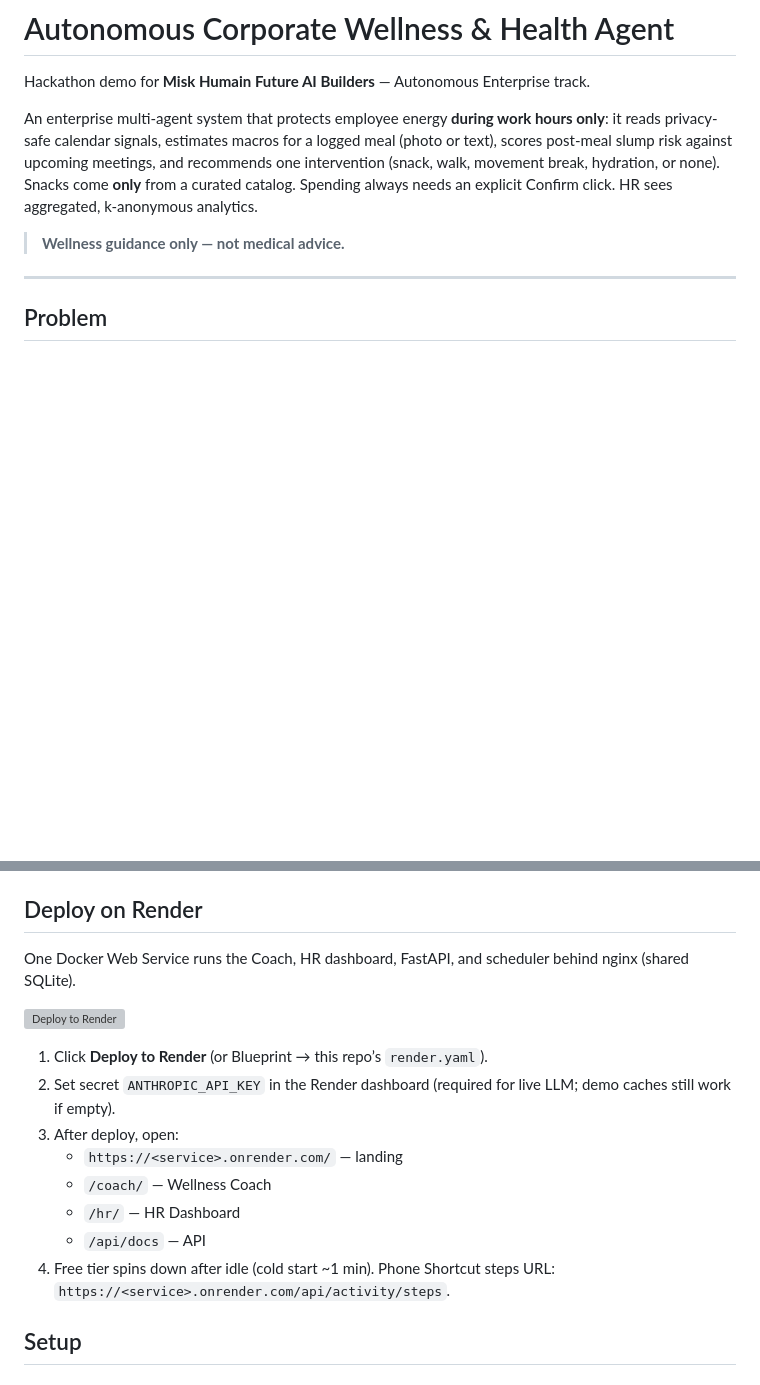
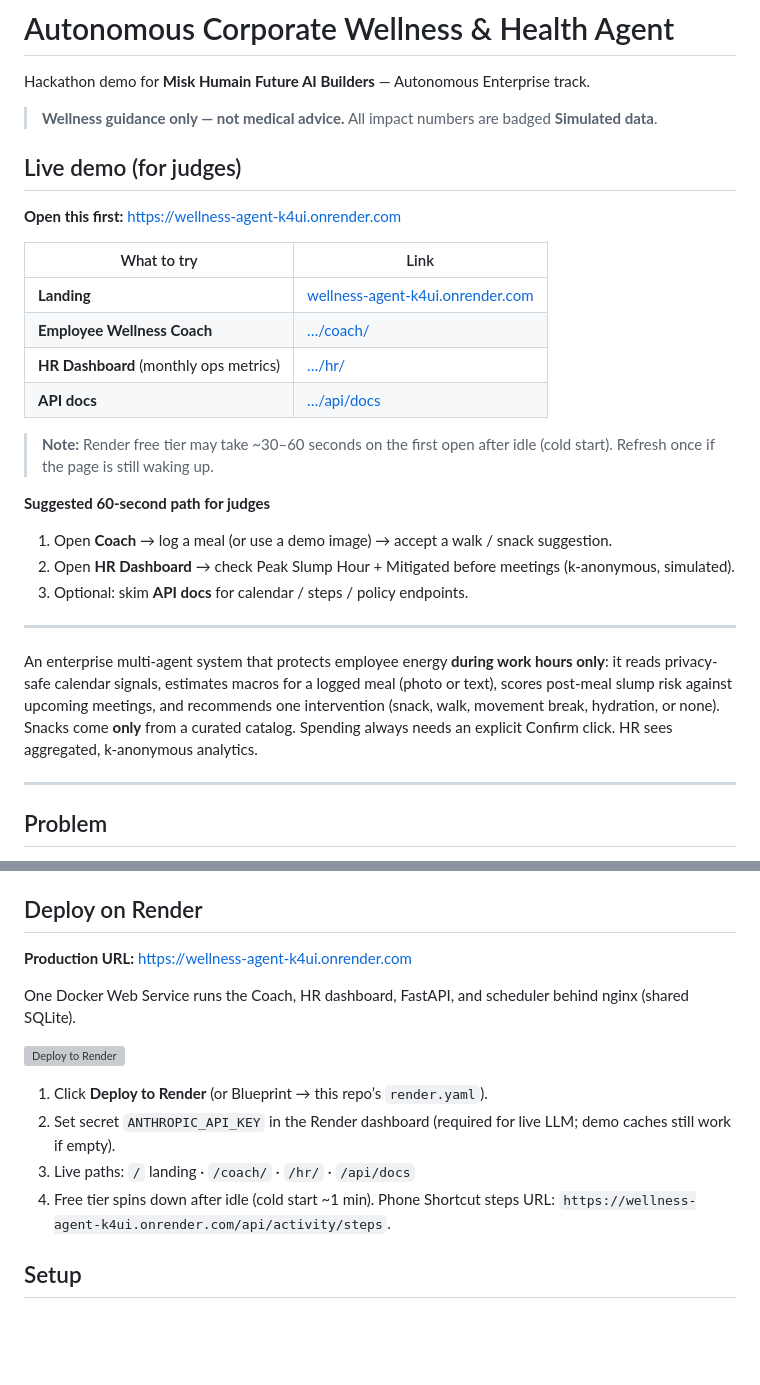
Before and after one commit to yalabri20/wellness-agent, a Markdown page: README.md, 2 parts joined by grey strips. Drawn GitHub-style; blank space fills up the shorter version; grey boxes are pictures that could not be loaded.

Commit message:
Highlight the live Render demo URL at the top of the README for judges.
Co-authored-by: Cursor <cursoragent@cursor.com>

```diff
--- a/README.md
+++ b/README.md
@@ -2,9 +2,29 @@
 
 Hackathon demo for **Misk Humain Future AI Builders** — Autonomous Enterprise track.
 
+> **Wellness guidance only — not medical advice.** All impact numbers are badged **Simulated data**.
+
+## Live demo (for judges)
+
+**Open this first:** [https://wellness-agent-k4ui.onrender.com](https://wellness-agent-k4ui.onrender.com)
+
+| What to try | Link |
+| --- | --- |
+| **Landing** | [wellness-agent-k4ui.onrender.com](https://wellness-agent-k4ui.onrender.com/) |
+| **Employee Wellness Coach** | […/coach/](https://wellness-agent-k4ui.onrender.com/coach/) |
+| **HR Dashboard** (monthly ops metrics) | […/hr/](https://wellness-agent-k4ui.onrender.com/hr/) |
+| **API docs** | […/api/docs](https://wellness-agent-k4ui.onrender.com/api/docs) |
+
+> **Note:** Render free tier may take ~30–60 seconds on the first open after idle (cold start). Refresh once if the page is still waking up.
+
+**Suggested 60-second path for judges**
+1. Open **Coach** → log a meal (or use a demo image) → accept a walk / snack suggestion.
+2. Open **HR Dashboard** → check Peak Slump Hour + Mitigated before meetings (k-anonymous, simulated).
+3. Optional: skim **API docs** for calendar / steps / policy endpoints.
+
+---
+
 An enterprise multi-agent system that protects employee energy **during work hours only**: it reads privacy-safe calendar signals, estimates macros for a logged meal (photo or text), scores post-meal slump risk against upcoming meetings, and recommends one intervention (snack, walk, movement break, hydration, or none). Snacks come **only** from a curated catalog. Spending always needs an explicit Confirm click. HR sees aggregated, k-anonymous analytics.
-
-> **Wellness guidance only — not medical advice.**
 
 ---
 
@@ -110,18 +130,16 @@ Documented, unit-tested, deterministic Python in `heuristic.py`:
 
 ## Deploy on Render
 
+**Production URL:** [https://wellness-agent-k4ui.onrender.com](https://wellness-agent-k4ui.onrender.com)
+
 One Docker Web Service runs the Coach, HR dashboard, FastAPI, and scheduler behind nginx (shared SQLite).
 
 [![Deploy to Render](https://render.com/images/deploy-to-render-button.svg)](https://render.com/deploy?repo=https://github.com/yalabri20/wellness-agent)
 
 1. Click **Deploy to Render** (or Blueprint → this repo’s `render.yaml`).
 2. Set secret `ANTHROPIC_API_KEY` in the Render dashboard (required for live LLM; demo caches still work if empty).
-3. After deploy, open:
-   - `https://<service>.onrender.com/` — landing
-   - `/coach/` — Wellness Coach
-   - `/hr/` — HR Dashboard
-   - `/api/docs` — API
-4. Free tier spins down after idle (cold start ~1 min). Phone Shortcut steps URL: `https://<service>.onrender.com/api/activity/steps`.
+3. Live paths: `/` landing · `/coach/` · `/hr/` · `/api/docs`
+4. Free tier spins down after idle (cold start ~1 min). Phone Shortcut steps URL: `https://wellness-agent-k4ui.onrender.com/api/activity/steps`.
 
 ## Setup
 
```
